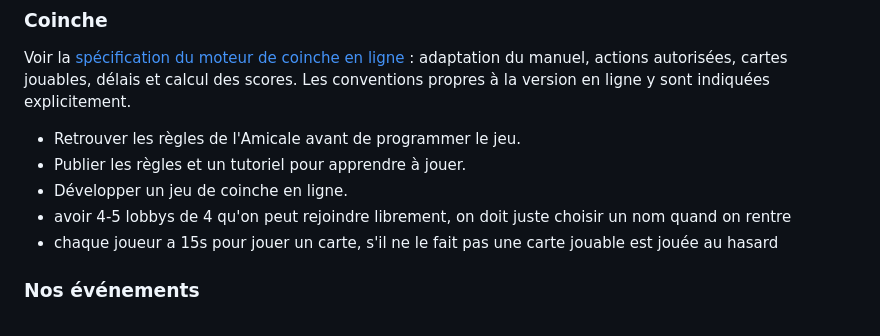
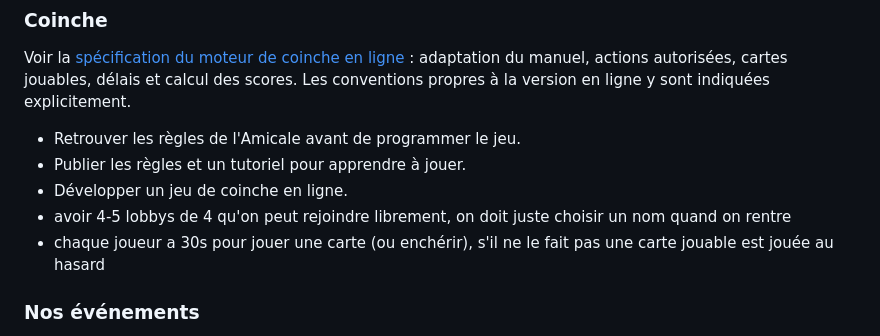
Before and after one commit to AntonioBeer66/scepi, a Markdown page: README.md, the part around the change. GitHub-like rendering.

```diff
--- a/README.md
+++ b/README.md
@@ -53,7 +53,7 @@ Voir la [spécification du moteur de coinche en ligne](REGLES_COINCHE.md) : adap
 - Publier les règles et un tutoriel pour apprendre à jouer.
 - Développer un jeu de coinche en ligne.
 - avoir 4-5 lobbys de 4 qu'on peut rejoindre librement, on doit juste choisir un nom quand on rentre
-- chaque joueur a 15s pour jouer un carte, s'il ne le fait pas une carte jouable est jouée au hasard
+- chaque joueur a 30s pour jouer une carte (ou enchérir), s'il ne le fait pas une carte jouable est jouée au hasard
 
 ### Nos événements
 
```
Also changed, not shown: REGLES_COINCHE.md (+7 -7 lines), TECHNIQUE.md (+1 -1 lines).
